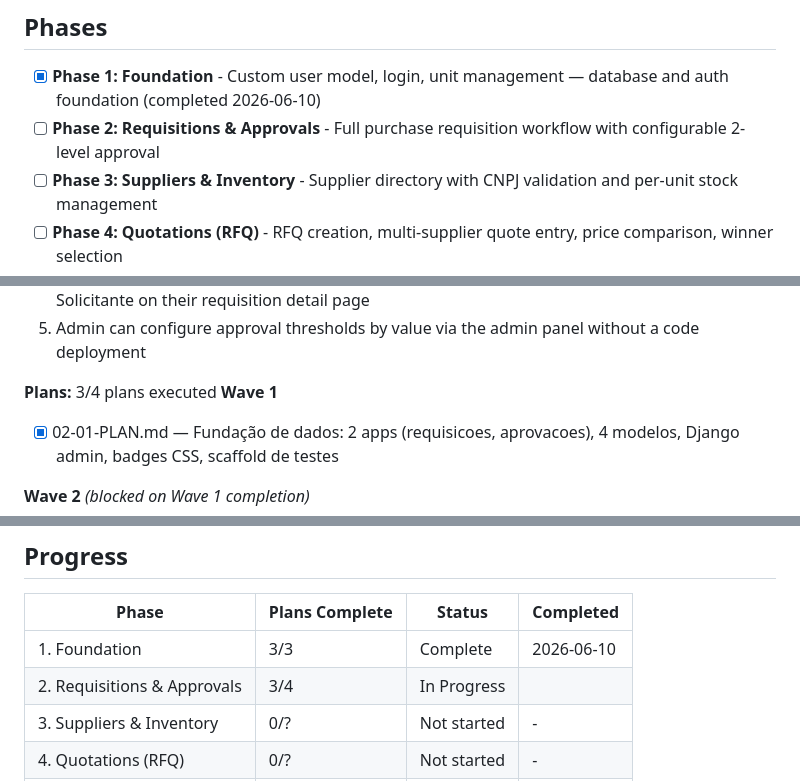
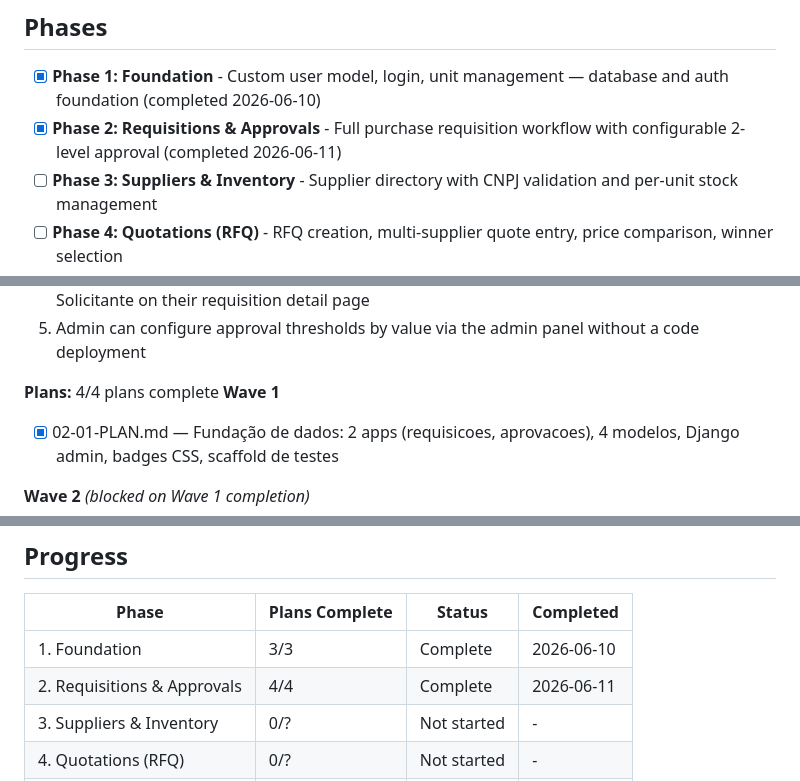
Before and after one commit to nuanderson/compras_nexos, a Markdown page: .planning/ROADMAP.md, 3 parts joined by grey strips. Rendered like a GitHub page.

Commit message:
docs(phase-02): update tracking after wave 4 [02-04 complete — all plans done]
Co-Authored-By: Claude Sonnet 4.6 <noreply@anthropic.com>

```diff
--- a/.planning/ROADMAP.md
+++ b/.planning/ROADMAP.md
@@ -10,7 +10,7 @@
 ## Phases
 
 - [x] **Phase 1: Foundation** - Custom user model, login, unit management — database and auth foundation (completed 2026-06-10)
-- [ ] **Phase 2: Requisitions & Approvals** - Full purchase requisition workflow with configurable 2-level approval
+- [x] **Phase 2: Requisitions & Approvals** - Full purchase requisition workflow with configurable 2-level approval (completed 2026-06-11)
 - [ ] **Phase 3: Suppliers & Inventory** - Supplier directory with CNPJ validation and per-unit stock management
 - [ ] **Phase 4: Quotations (RFQ)** - RFQ creation, multi-supplier quote entry, price comparison, winner selection
 - [ ] **Phase 5: Reports & Dashboard** - Cross-app KPI dashboard, spending reports, and PDF export
@@ -58,7 +58,7 @@ Plans:
   4. Every approval/rejection event is recorded with actor, timestamp, and reason — visible to the Solicitante on their requisition detail page
   5. Admin can configure approval thresholds by value via the admin panel without a code deployment
 
-**Plans:** 3/4 plans executed
+**Plans:** 4/4 plans complete
 **Wave 1**
 
 - [x] 02-01-PLAN.md — Fundação de dados: 2 apps (requisicoes, aprovacoes), 4 modelos, Django admin, badges CSS, scaffold de testes
@@ -139,7 +139,7 @@ Plans:
 | Phase | Plans Complete | Status | Completed |
 |-------|----------------|--------|-----------|
 | 1. Foundation | 3/3 | Complete    | 2026-06-10 |
-| 2. Requisitions & Approvals | 3/4 | In Progress|  |
+| 2. Requisitions & Approvals | 4/4 | Complete   | 2026-06-11 |
 | 3. Suppliers & Inventory | 0/? | Not started | - |
 | 4. Quotations (RFQ) | 0/? | Not started | - |
 | 5. Reports & Dashboard | 0/? | Not started | - |
```
Also changed, not shown: other parts of .planning/ROADMAP.md (+1 -1 lines).
